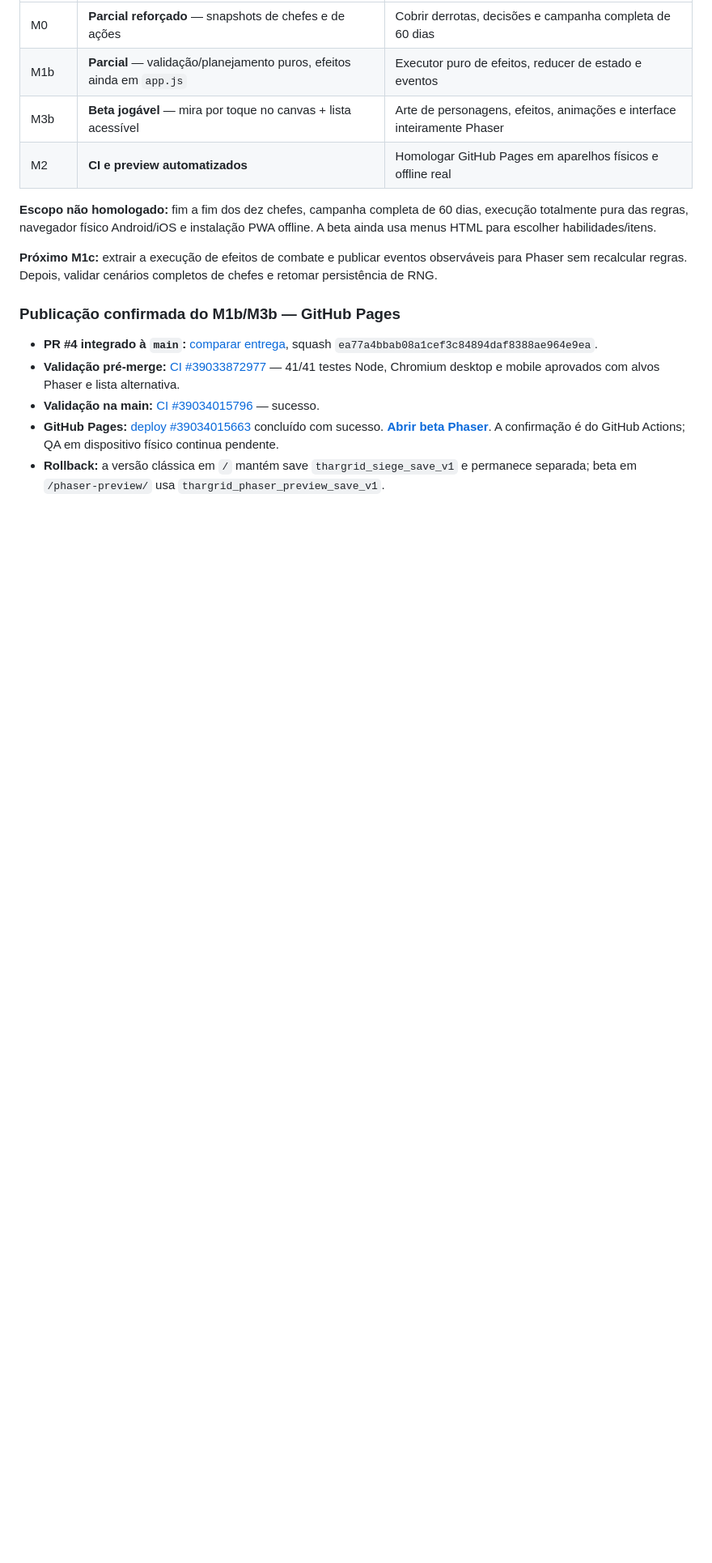
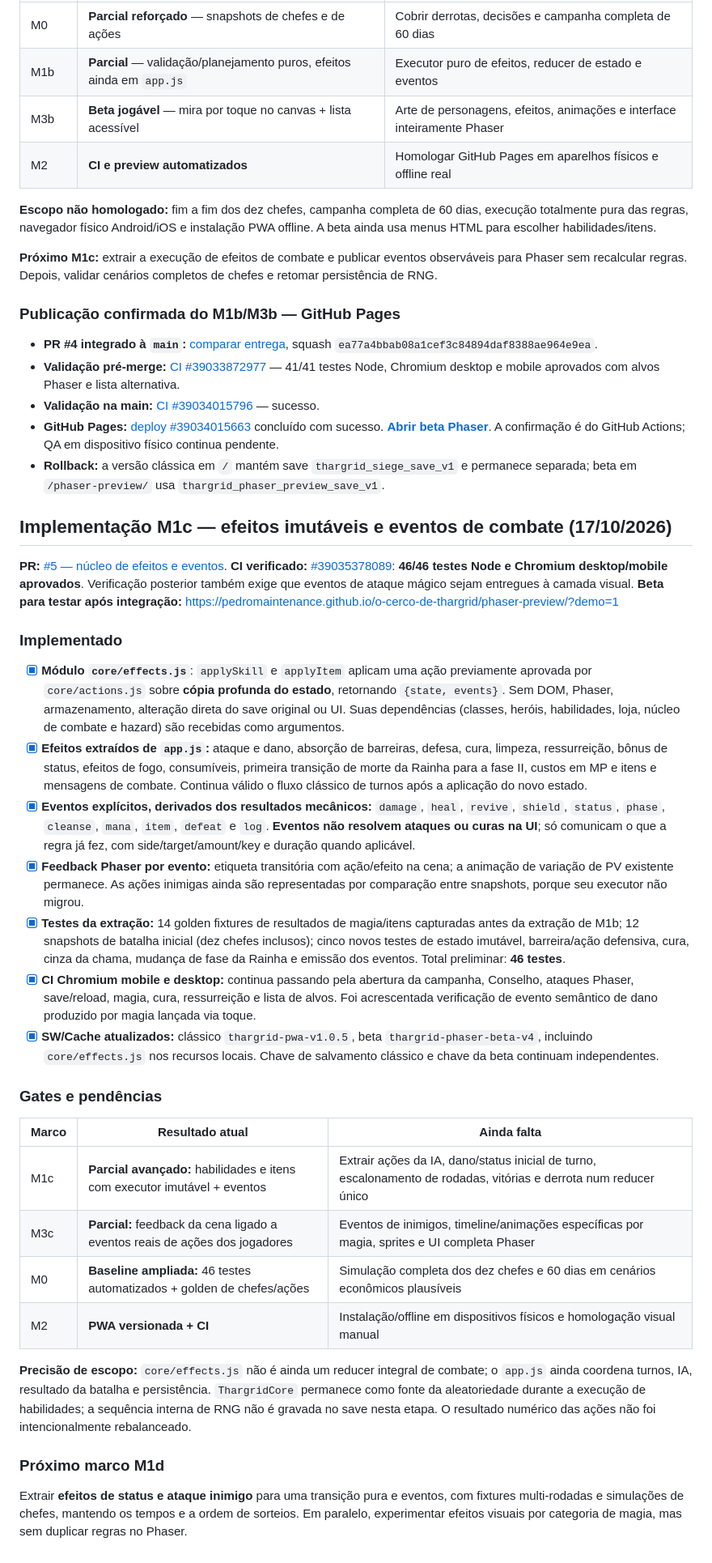
Before and after one commit to pedromaintenance/o-cerco-de-thargrid, a Markdown page: ROADMAP-PHASER.md, the part around the change. Shown at 81% size. Rendered like a GitHub page; blank space fills up the shorter version.

Commit message:
docs: record M1c immutable effects, Phaser events and 46-test regression gates

```diff
--- a/ROADMAP-PHASER.md
+++ b/ROADMAP-PHASER.md
@@ -331,3 +331,35 @@ Executar **M0b → M1a**: criar snapshots verificados de combates de chefes (esp
 - **Validação na main:** [CI #39034015796](https://github.com/pedromaintenance/o-cerco-de-thargrid/actions/runs/39034015796) — sucesso.
 - **GitHub Pages:** [deploy #39034015663](https://github.com/pedromaintenance/o-cerco-de-thargrid/actions/runs/39034015663) concluído com sucesso. [**Abrir beta Phaser**](https://pedromaintenance.github.io/o-cerco-de-thargrid/phaser-preview/?demo=1). A confirmação é do GitHub Actions; QA em dispositivo físico continua pendente.
 - **Rollback:** a versão clássica em `/` mantém save `thargrid_siege_save_v1` e permanece separada; beta em `/phaser-preview/` usa `thargrid_phaser_preview_save_v1`.
+
+
+## Implementação M1c — efeitos imutáveis e eventos de combate (17/10/2026)
+
+**PR:** [#5 — núcleo de efeitos e eventos](https://github.com/pedromaintenance/o-cerco-de-thargrid/pull/5).
+**CI verificado:** [#39035378089](https://github.com/pedromaintenance/o-cerco-de-thargrid/actions/runs/39035378089): **46/46 testes Node e Chromium desktop/mobile aprovados**. Verificação posterior também exige que eventos de ataque mágico sejam entregues à camada visual.
+**Beta para testar após integração:** https://pedromaintenance.github.io/o-cerco-de-thargrid/phaser-preview/?demo=1
+
+### Implementado
+
+- [x] **Módulo `core/effects.js`**: `applySkill` e `applyItem` aplicam uma ação previamente aprovada por `core/actions.js` sobre **cópia profunda do estado**, retornando `{state, events}`. Sem DOM, Phaser, armazenamento, alteração direta do save original ou UI. Suas dependências (classes, heróis, habilidades, loja, núcleo de combate e hazard) são recebidas como argumentos.
+- [x] **Efeitos extraídos de `app.js`:** ataque e dano, absorção de barreiras, defesa, cura, limpeza, ressurreição, bônus de status, efeitos de fogo, consumíveis, primeira transição de morte da Rainha para a fase II, custos em MP e itens e mensagens de combate. Continua válido o fluxo clássico de turnos após a aplicação do novo estado.
+- [x] **Eventos explícitos, derivados dos resultados mecânicos:** `damage`, `heal`, `revive`, `shield`, `status`, `phase`, `cleanse`, `mana`, `item`, `defeat` e `log`. **Eventos não resolvem ataques ou curas na UI**; só comunicam o que a regra já fez, com side/target/amount/key e duração quando aplicável.
+- [x] **Feedback Phaser por evento:** etiqueta transitória com ação/efeito na cena; a animação de variação de PV existente permanece. As ações inimigas ainda são representadas por comparação entre snapshots, porque seu executor não migrou.
+- [x] **Testes da extração:** 14 golden fixtures de resultados de magia/itens capturadas antes da extração de M1b; 12 snapshots de batalha inicial (dez chefes inclusos); cinco novos testes de estado imutável, barreira/ação defensiva, cura, cinza da chama, mudança de fase da Rainha e emissão dos eventos. Total preliminar: **46 testes**.
+- [x] **CI Chromium mobile e desktop:** continua passando pela abertura da campanha, Conselho, ataques Phaser, save/reload, magia, cura, ressurreição e lista de alvos. Foi acrescentada verificação de evento semântico de dano produzido por magia lançada via toque.
+- [x] **SW/Cache atualizados:** clássico `thargrid-pwa-v1.0.5`, beta `thargrid-phaser-beta-v4`, incluindo `core/effects.js` nos recursos locais. Chave de salvamento clássico e chave da beta continuam independentes.
+
+### Gates e pendências
+
+| Marco | Resultado atual | Ainda falta |
+|---|---|---|
+| M1c | **Parcial avançado:** habilidades e itens com executor imutável + eventos | Extrair ações da IA, dano/status inicial de turno, escalonamento de rodadas, vitórias e derrota num reducer único |
+| M3c | **Parcial:** feedback da cena ligado a eventos reais de ações dos jogadores | Eventos de inimigos, timeline/animações específicas por magia, sprites e UI completa Phaser |
+| M0 | **Baseline ampliada:** 46 testes automatizados + golden de chefes/ações | Simulação completa dos dez chefes e 60 dias em cenários econômicos plausíveis |
+| M2 | **PWA versionada + CI** | Instalação/offline em dispositivos físicos e homologação visual manual |
+
+**Precisão de escopo:** `core/effects.js` não é ainda um reducer integral de combate; o `app.js` ainda coordena turnos, IA, resultado da batalha e persistência. `ThargridCore` permanece como fonte da aleatoriedade durante a execução de habilidades; a sequência interna de RNG não é gravada no save nesta etapa. O resultado numérico das ações não foi intencionalmente rebalanceado.
+
+### Próximo marco M1d
+
+Extrair **efeitos de status e ataque inimigo** para uma transição pura e eventos, com fixtures multi-rodadas e simulações de chefes, mantendo os tempos e a ordem de sorteios. Em paralelo, experimentar efeitos visuais por categoria de magia, mas sem duplicar regras no Phaser.
```
